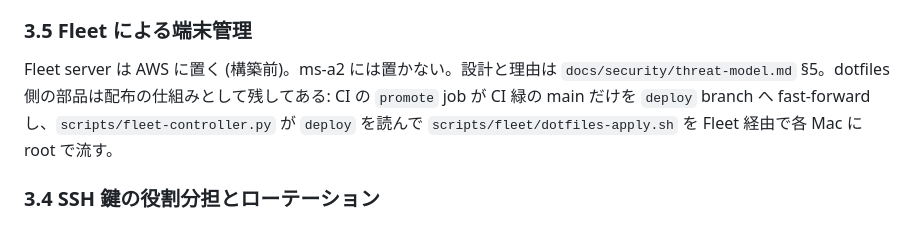
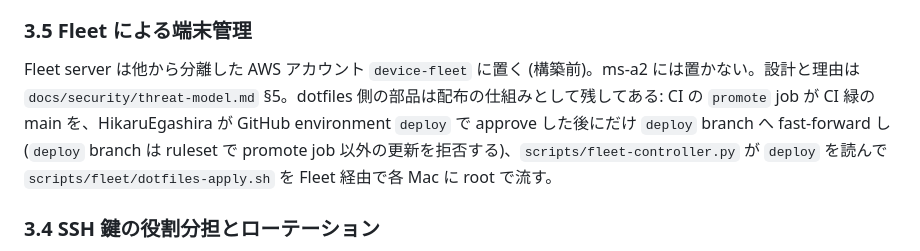
Before and after one commit to HikaruEgashira/dotfiles, a Markdown page: docs/operations.md, the part around the change. Rendered like a GitHub page.

```diff
--- a/docs/operations.md
+++ b/docs/operations.md
@@ -251,7 +251,7 @@ UCG の Encrypted DNS は LAN 発の平文 53 を宛先に関わらず gateway
 
 ### 3.5 Fleet による端末管理
 
-Fleet server は AWS に置く (構築前)。ms-a2 には置かない。設計と理由は `docs/security/threat-model.md` §5。dotfiles 側の部品は配布の仕組みとして残してある: CI の `promote` job が CI 緑の main だけを `deploy` branch へ fast-forward し、`scripts/fleet-controller.py` が `deploy` を読んで `scripts/fleet/dotfiles-apply.sh` を Fleet 経由で各 Mac に root で流す。
+Fleet server は他から分離した AWS アカウント `device-fleet` に置く (構築前)。ms-a2 には置かない。設計と理由は `docs/security/threat-model.md` §5。dotfiles 側の部品は配布の仕組みとして残してある: CI の `promote` job が CI 緑の main を、HikaruEgashira が GitHub environment `deploy` で approve した後にだけ `deploy` branch へ fast-forward し (`deploy` branch は ruleset で promote job 以外の更新を拒否する)、`scripts/fleet-controller.py` が `deploy` を読んで `scripts/fleet/dotfiles-apply.sh` を Fleet 経由で各 Mac に root で流す。
 
 ### 3.4 SSH 鍵の役割分担とローテーション
 
```
Also changed, not shown: docs/security/threat-model.md (+5 -4 lines), docs/security/policy.png, 2 other files.
